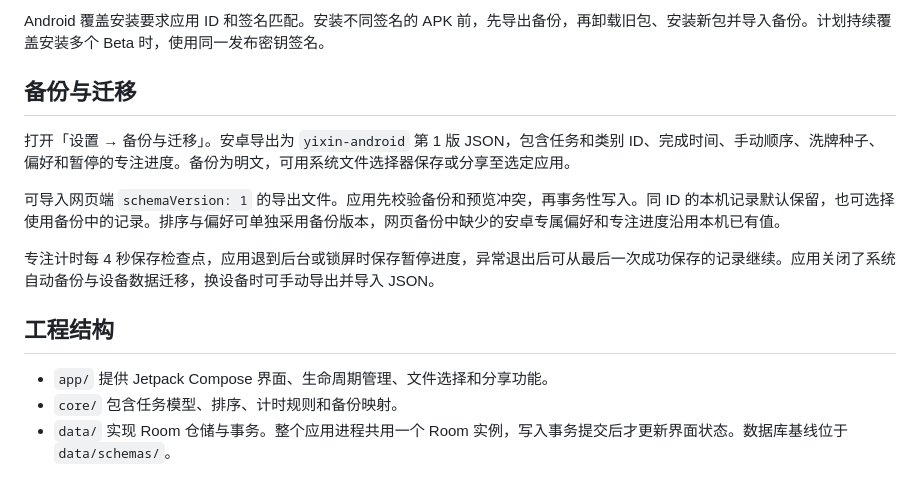
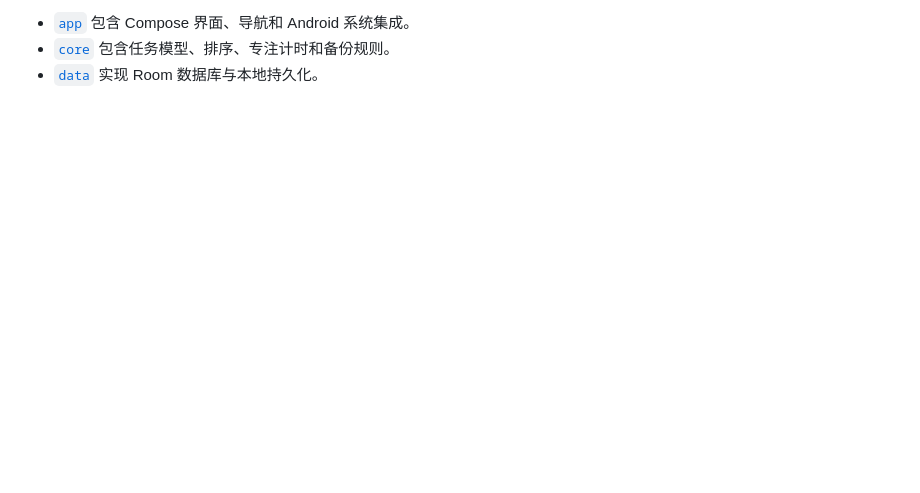
Before and after one commit to SenLief/yixin, a Markdown page: README.md, the part around one of its changes. Drawn GitHub-style; blank space fills up the shorter version.

```diff
--- a/README.md
+++ b/README.md
@@ -70,15 +55,3 @@ Beta 标签会创建 GitHub Pre-release。签名 Secrets 全部为空时，Beta
-Android 覆盖安装要求应用 ID 和签名匹配。安装不同签名的 APK 前，先导出备份，再卸载旧包、安装新包并导入备份。计划持续覆盖安装多个 Beta 时，使用同一发布密钥签名。
-
-## 备份与迁移
-
-打开「设置 → 备份与迁移」。安卓导出为 `yixin-android` 第 1 版 JSON，包含任务和类别 ID、完成时间、手动顺序、洗牌种子、偏好和暂停的专注进度。备份为明文，可用系统文件选择器保存或分享至选定应用。
-
-可导入网页端 `schemaVersion: 1` 的导出文件。应用先校验备份和预览冲突，再事务性写入。同 ID 的本机记录默认保留，也可选择使用备份中的记录。排序与偏好可单独采用备份版本，网页备份中缺少的安卓专属偏好和专注进度沿用本机已有值。
-
-专注计时每 4 秒保存检查点，应用退到后台或锁屏时保存暂停进度，异常退出后可从最后一次成功保存的记录继续。应用关闭了系统自动备份与设备数据迁移，换设备时可手动导出并导入 JSON。
-
-## 工程结构
-
-- `app/` 提供 Jetpack Compose 界面、生命周期管理、文件选择和分享功能。
-- `core/` 包含任务模型、排序、计时规则和备份映射。
-- `data/` 实现 Room 仓储与事务。整个应用进程共用一个 Room 实例，写入事务提交后才更新界面状态。数据库基线位于 `data/schemas/`。
+- [`app`](app/) 包含 Compose 界面、导航和 Android 系统集成。
+- [`core`](core/) 包含任务模型、排序、专注计时和备份规则。
+- [`data`](data/) 实现 Room 数据库与本地持久化。
```
Also changed, not shown: other parts of README.md (+38 -53 lines), docs/screenshots/calendar.png (added), docs/screenshots/cards.png (added), docs/screenshots/focus.png (added).
